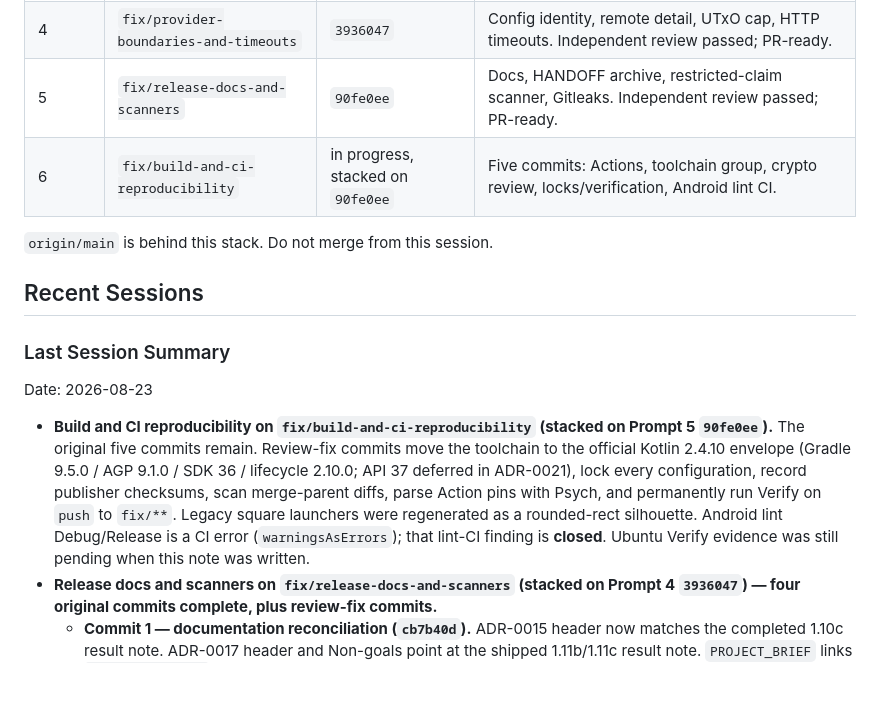
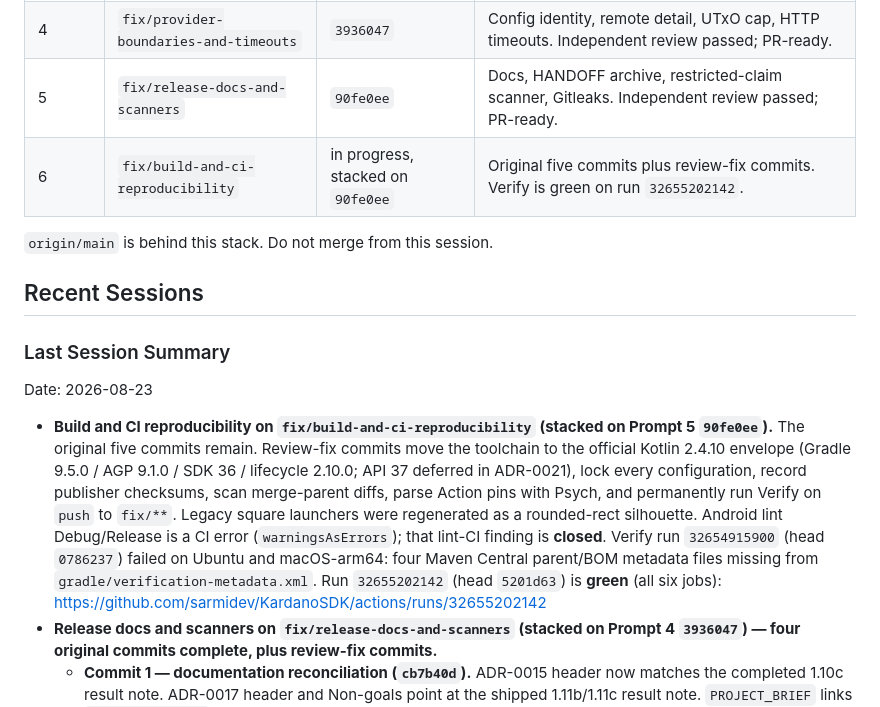
Before and after one commit to sarmidev/KardanoSDK, a Markdown page: docs/HANDOFF.md, the part around the change. Drawn GitHub-style; blank space fills up the shorter version.

Commit message:
Record the green Verify run after the checksum fix.
Run 32654915900 failed on four Maven Central metadata files.
Run 32655202142 is green on all six jobs.

Co-authored-by: Cursor <cursoragent@cursor.com>

```diff
--- a/docs/HANDOFF.md
+++ b/docs/HANDOFF.md
@@ -90,7 +90,7 @@ Stacked remediations, each additive (no amend / no force-push):
 | 3 | `fix/playground-operation-lifecycle` | `a34afdc` | Generation/token lifecycle and accessibility semantics |
 | 4 | `fix/provider-boundaries-and-timeouts` | `3936047` | Config identity, remote detail, UTxO cap, HTTP timeouts. Independent review passed; PR-ready. |
 | 5 | `fix/release-docs-and-scanners` | `90fe0ee` | Docs, HANDOFF archive, restricted-claim scanner, Gitleaks. Independent review passed; PR-ready. |
-| 6 | `fix/build-and-ci-reproducibility` | in progress, stacked on `90fe0ee` | Five commits: Actions, toolchain group, crypto review, locks/verification, Android lint CI. |
+| 6 | `fix/build-and-ci-reproducibility` | in progress, stacked on `90fe0ee` | Original five commits plus review-fix commits. Verify is green on run `32655202142`. |
 
 `origin/main` is behind this stack. Do not merge from this session.
 
@@ -109,7 +109,11 @@ Date: 2026-08-23
   run Verify on `push` to `fix/**`. Legacy square launchers were
   regenerated as a rounded-rect silhouette. Android lint Debug/Release
   is a CI error (`warningsAsErrors`); that lint-CI finding is **closed**.
-  Ubuntu Verify evidence was still pending when this note was written.
+  Verify run `32654915900` (head `0786237`) failed on Ubuntu and
+  macOS-arm64: four Maven Central parent/BOM metadata files missing
+  from `gradle/verification-metadata.xml`. Run `32655202142` (head
+  `5201d63`) is **green** (all six jobs):
+  https://github.com/sarmidev/KardanoSDK/actions/runs/32655202142
 - **Release docs and scanners on `fix/release-docs-and-scanners` (stacked on Prompt 4
   `3936047`) — four original commits complete, plus review-fix commits.**
   - **Commit 1 — documentation reconciliation (`cb7b40d`).** ADR-0015 header now
```
Also changed, not shown: docs/AUDIT/2026-08-23-final-pre-release-audit.md (+1 -1 lines).
